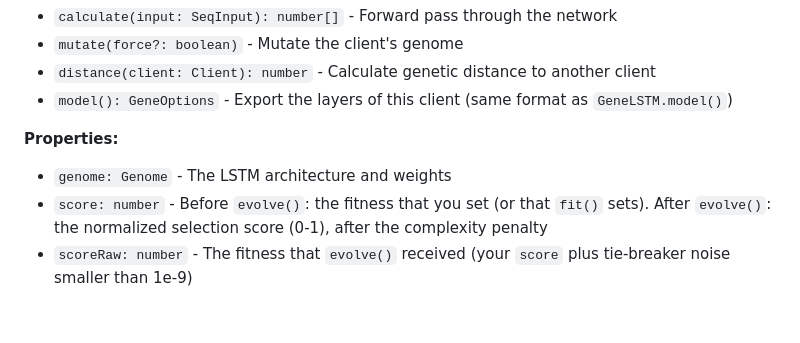
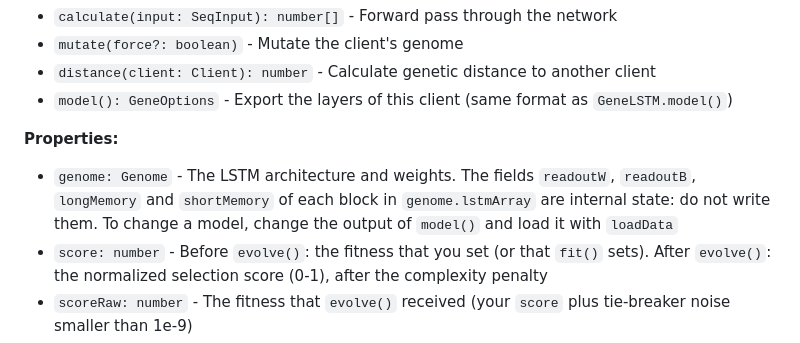
Before and after one commit to leoni4/gene-lstm-js, a Markdown page: README.md, the part around the change. Drawn GitHub-style; blank space fills up the shorter version.

Commit message:
feat: docs update

```diff
--- a/README.md
+++ b/README.md
@@ -346,7 +346,7 @@ Represents an individual neural network in the population.
 
 **Properties:**
 
-- `genome: Genome` - The LSTM architecture and weights
+- `genome: Genome` - The LSTM architecture and weights. The fields `readoutW`, `readoutB`, `longMemory` and `shortMemory` of each block in `genome.lstmArray` are internal state: do not write them. To change a model, change the output of `model()` and load it with `loadData`
 - `score: number` - Before `evolve()`: the fitness that you set (or that `fit()` sets). After `evolve()`: the normalized selection score (0-1), after the complexity penalty
 - `scoreRaw: number` - The fitness that `evolve()` received (your `score` plus tie-breaker noise smaller than 1e-9)
 - `adjustedScore: number` - `scoreRaw` minus the complexity penalty
```
Also changed, not shown: docs/OPTIONS.md (+2 -0 lines).
